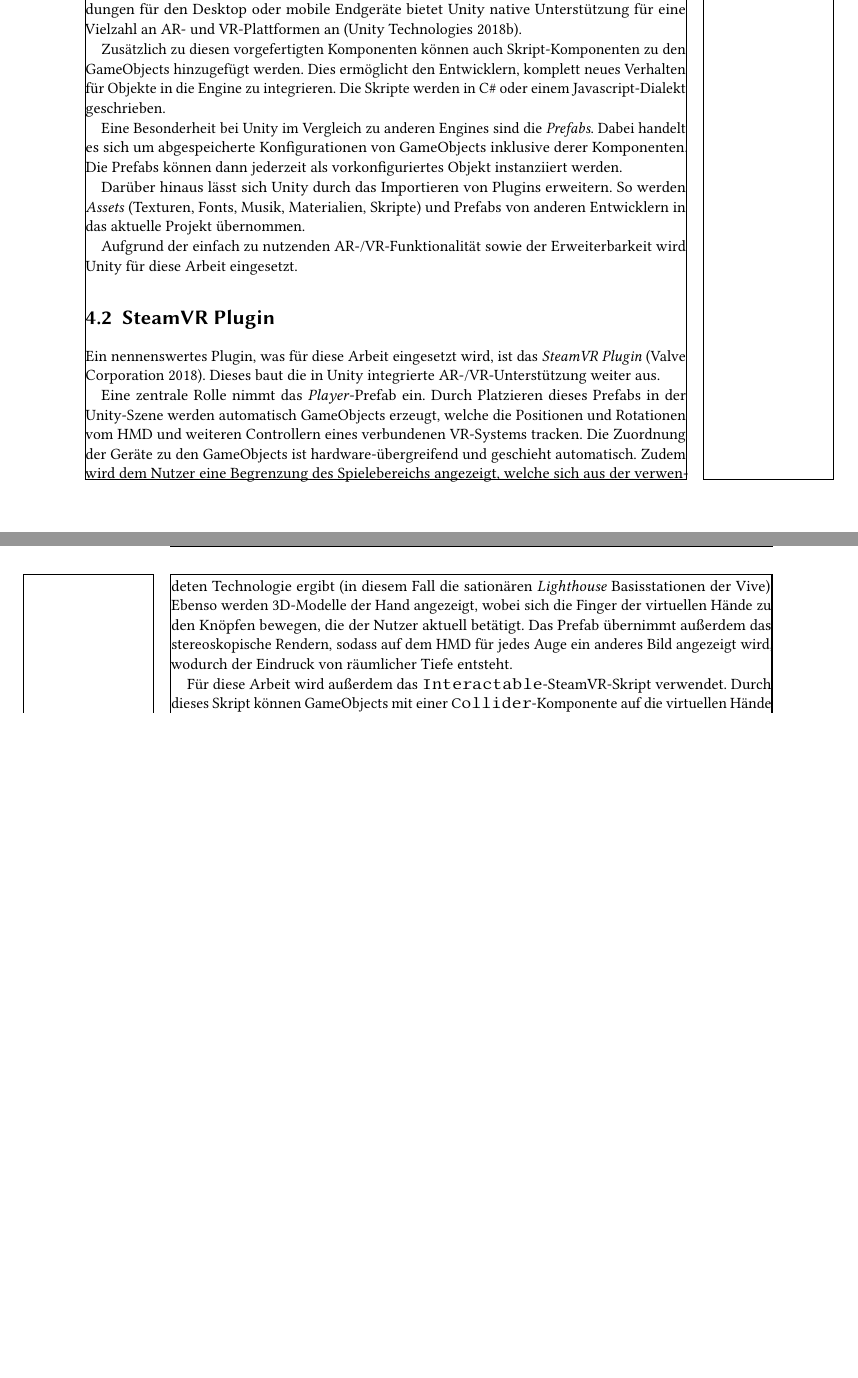
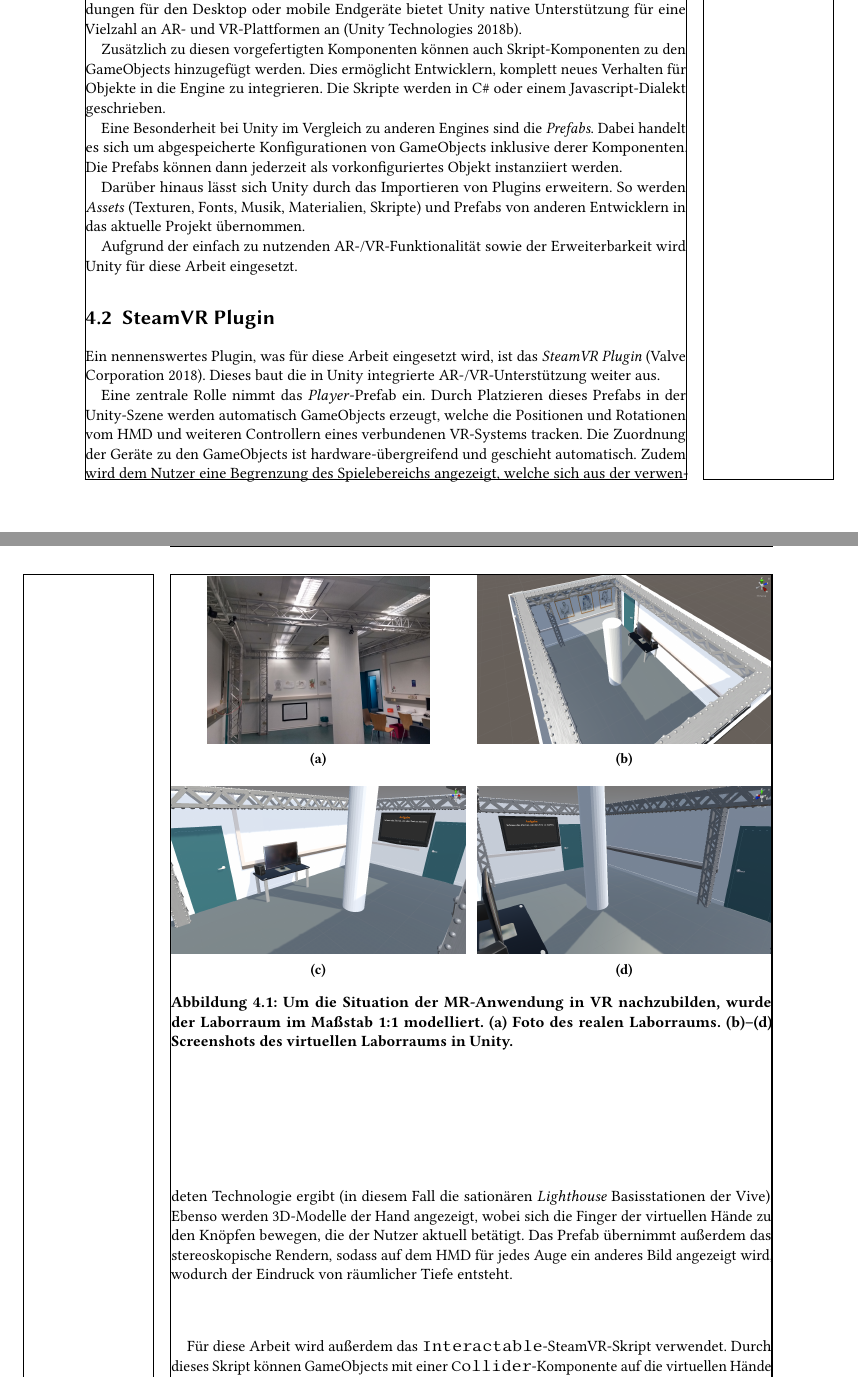
Before and after one commit to Mowalle/master-thesis, a LaTeX thesis (thesis/morawe_ralf_masterthesis.tex, which reads thesis/implementation.tex): two parts of pages 27 and 28 of 49, joined at a grey line, cut so that both start at the same text, the shorter picture padded with empty space. Compiled offline with pdfLaTeX.

Commit message:
Add figures for VR environment

```diff
--- a/thesis/implementation.tex
+++ b/thesis/implementation.tex
@@ -17,7 +17,7 @@
 Neben Anwendungen für den Desktop oder mobile Endgeräte bietet Unity native Unterstützung für eine Vielzahl an AR- und VR-Plattformen an \parencite{UnityTechnologies2018b}.
 
 Zusätzlich zu diesen vorgefertigten Komponenten können auch Skript-Komponenten zu den GameObjects hinzugefügt werden.
-Dies ermöglicht den Entwicklern, komplett neues Verhalten für Objekte in die Engine zu integrieren.
+Dies ermöglicht Entwicklern, komplett neues Verhalten für Objekte in die Engine zu integrieren.
 Die Skripte werden in C\# oder einem Javascript-Dialekt geschrieben.
 
 Eine Besonderheit bei Unity im Vergleich zu anderen Engines sind die \emph{Prefabs}.
@@ -45,6 +45,39 @@
 Die Verwendungen dieses Skripts für den Megamap-Prototypen werden an entsprechender Stelle in den folgenden Abschnitten näher beschrieben.
 
 \section{Virtuelle Laborumgebung}
+
+\begin{figure}
+    \begin{subfigure}{0.49\textwidth}
+        \centering
+        \includegraphics[width=0.755\textwidth]{figures/photo_lab}
+        \caption{}
+        \label{sfig:lab_photo}
+    \end{subfigure}
+    \hfill
+    \begin{subfigure}{0.49\textwidth}
+        \includegraphics[width=\textwidth]{figures/lab3}
+        \caption{}
+        \label{sfig:lab_screenshot_1}
+    \end{subfigure}
+
+    \vspace{1em}
+    \begin{subfigure}{0.49\textwidth}
+        \includegraphics[width=\textwidth]{figures/lab1}
+        \caption{}
+        \label{sfig:lab_screenshot_2}
+    \end{subfigure}
+    \hfill
+    \begin{subfigure}{0.49\textwidth}
+        \includegraphics[width=\textwidth]{figures/lab2}
+        \caption{}
+        \label{sfig:lab_screenshot_3}
+    \end{subfigure}
+    \caption{Um die Situation der MR-Anwendung in VR nachzubilden, wurde der Laborraum im Maßstab 1:1 modelliert. %
+             \subref{sfig:lab_photo} Foto des realen Laborraums. %
+             \subref{sfig:lab_screenshot_1}--\subref{sfig:lab_screenshot_3} Screenshots des virtuellen Laborraums in Unity.%
+	}
+	\label{fig:lab_environment}
+\end{figure}
 
 \section{Das Megamap-GameObject}
 
```
Also changed, not shown: thesis/figures/lab1.png (added), thesis/figures/lab2.png (added), thesis/figures/lab3.png (added), thesis/figures/photo_lab.jpg (added).
